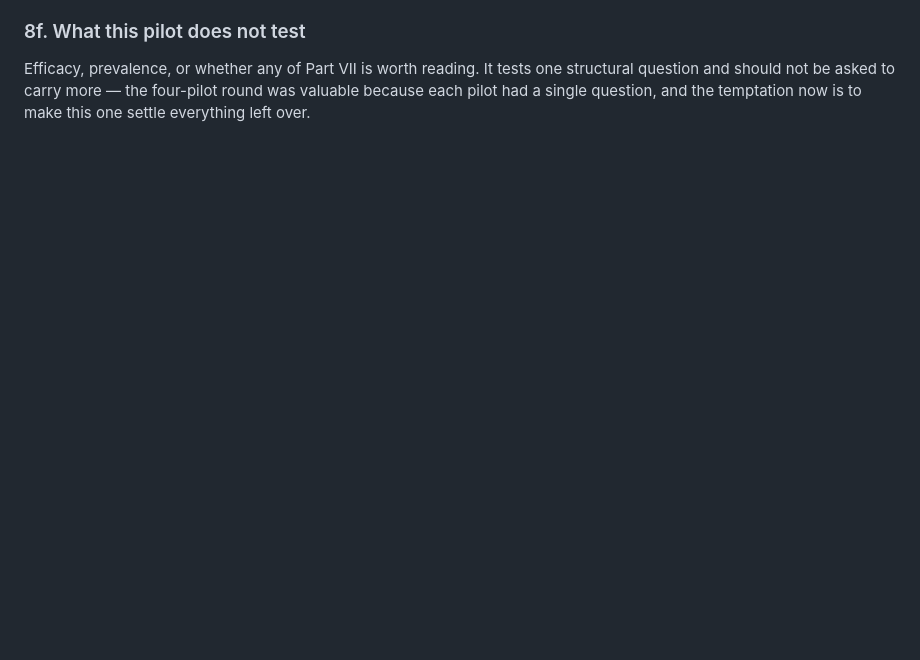
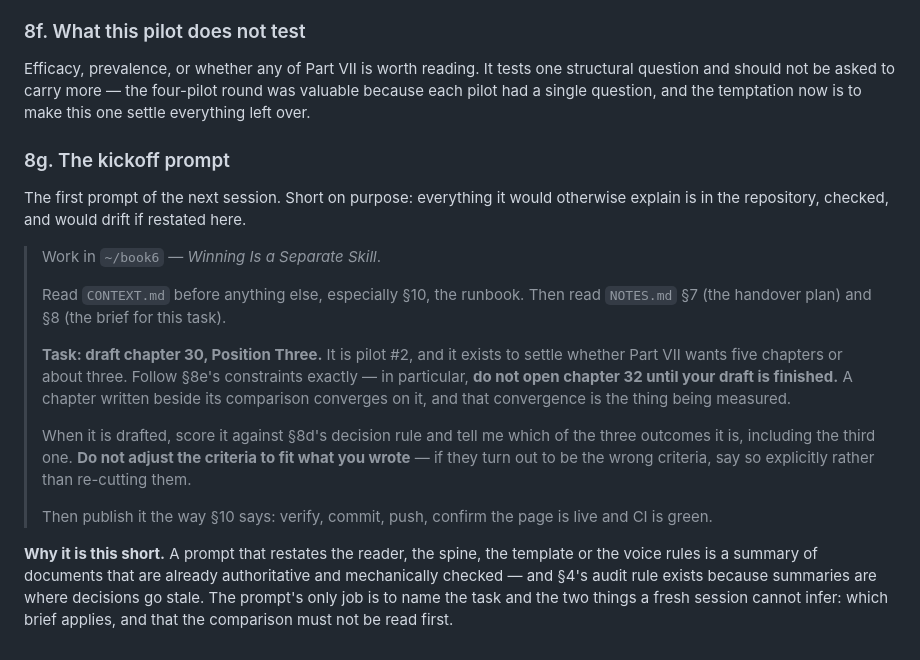
Before and after one commit to AnthonyKot/separate-skill, a Markdown page: NOTES.md, the part around the change. Drawn GitHub-style; blank space fills up the shorter version.

Commit message:
The kickoff prompt for pilot two, kept short on purpose
NOTES.md 8g. A prompt that restated the reader, the spine, the template or the
voice rules would be a summary of documents that are already authoritative and
mechanically checked — and section 4's audit rule exists precisely because
summaries are where decisions go stale. The prompt's only job is to name the task
and the two things a fresh session cannot infer: which brief applies, and that
chapter 32 must not be read before the draft is finished.

```diff
--- a/NOTES.md
+++ b/NOTES.md
@@ -433,3 +433,30 @@ Score ch. 30 against the table above once drafted.
 Efficacy, prevalence, or whether any of Part VII is worth reading. It tests one structural question
 and should not be asked to carry more — the four-pilot round was valuable because each pilot had a
 single question, and the temptation now is to make this one settle everything left over.
+
+### 8g. The kickoff prompt
+
+The first prompt of the next session. Short on purpose: everything it would otherwise explain is in
+the repository, checked, and would drift if restated here.
+
+> Work in `~/book6` — *Winning Is a Separate Skill*.
+>
+> Read `CONTEXT.md` before anything else, especially §10, the runbook. Then read `NOTES.md` §7 (the
+> handover plan) and §8 (the brief for this task).
+>
+> **Task: draft chapter 30, Position Three.** It is pilot #2, and it exists to settle whether Part VII
+> wants five chapters or about three. Follow §8e's constraints exactly — in particular, **do not open
+> chapter 32 until your draft is finished.** A chapter written beside its comparison converges on it,
+> and that convergence is the thing being measured.
+>
+> When it is drafted, score it against §8d's decision rule and tell me which of the three outcomes it
+> is, including the third one. **Do not adjust the criteria to fit what you wrote** — if they turn out
+> to be the wrong criteria, say so explicitly rather than re-cutting them.
+>
+> Then publish it the way §10 says: verify, commit, push, confirm the page is live and CI is green.
+
+**Why it is this short.** A prompt that restates the reader, the spine, the template or the voice
+rules is a summary of documents that are already authoritative and mechanically checked — and §4's
+audit rule exists because summaries are where decisions go stale. The prompt's only job is to name
+the task and the two things a fresh session cannot infer: which brief applies, and that the
+comparison must not be read first.
```
